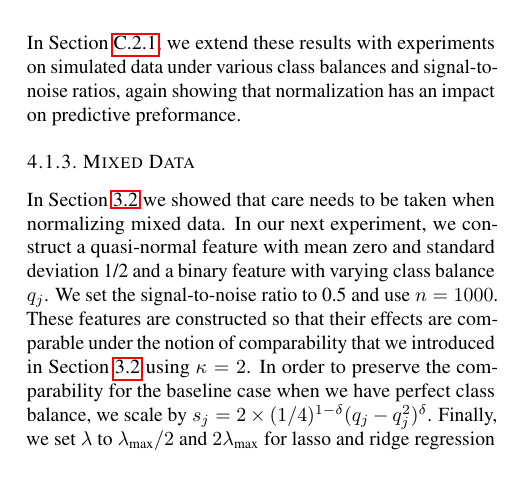
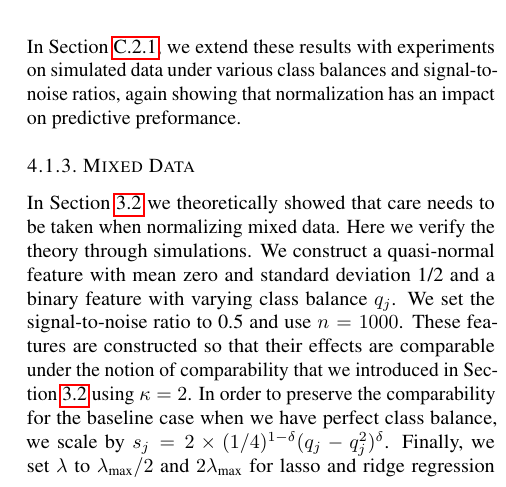
Before and after one commit to jolars/normreg, a LaTeX paper (paper/main.tex, which reads paper/tex/experiments.tex): part of one column of page 7 of 25, cut so that both start at the same text. Compiled offline with pdfLaTeX.

Commit message:
updated experiments

```diff
--- a/paper/tex/experiments.tex
+++ b/paper/tex/experiments.tex
@@ -116,8 +116,8 @@ normalization has an impact on predictive preformance.
 
 \subsubsection{Mixed Data}\label{sec:experiments-mixed-data}
 
-In \Cref{sec:mixed-data} we showed that care needs to be taken when normalizing mixed data.
-In our next experiment, we construct a quasi-normal feature with mean zero and standard
+In \Cref{sec:mixed-data} we theoretically showed that care needs to be taken when normalizing mixed data.
+Here we verify the theory through simulations. We construct a quasi-normal feature with mean zero and standard
 deviation 1/2 and a binary feature with varying class balance \(q_j\). We set the
 signal-to-noise ratio to 0.5 and use \(n = \num{1000}\). These features are constructed so
 that their effects are comparable under the notion of comparability that we introduced in
```
Also changed, not shown: paper/tex/experiments.tex (2 more changed lines).
